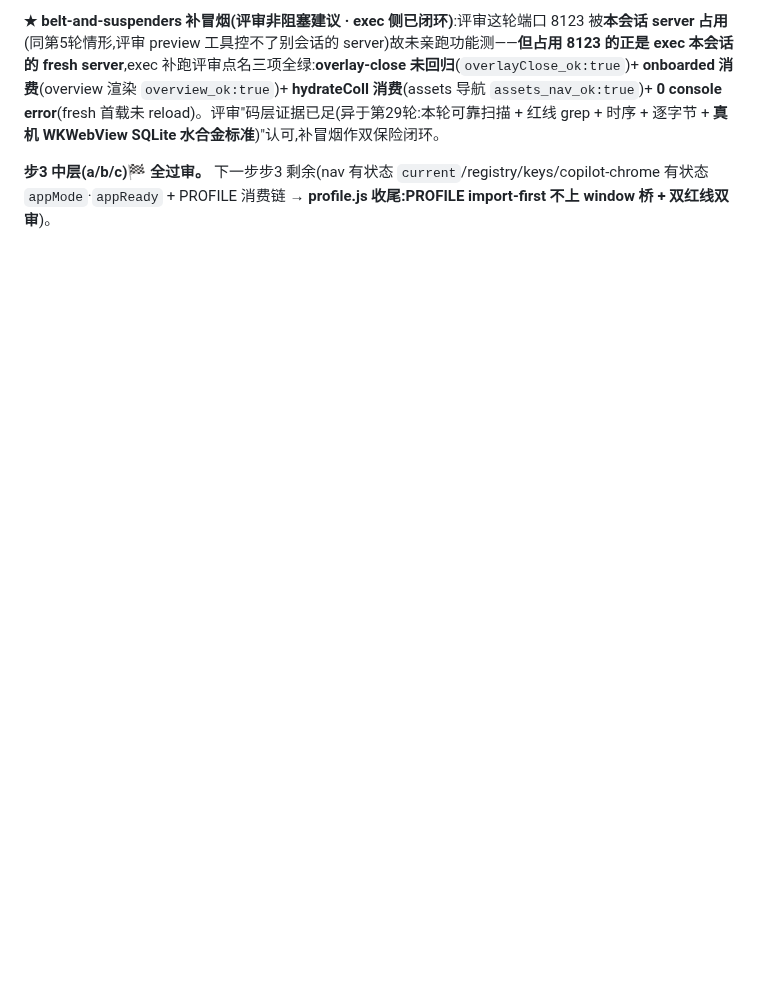
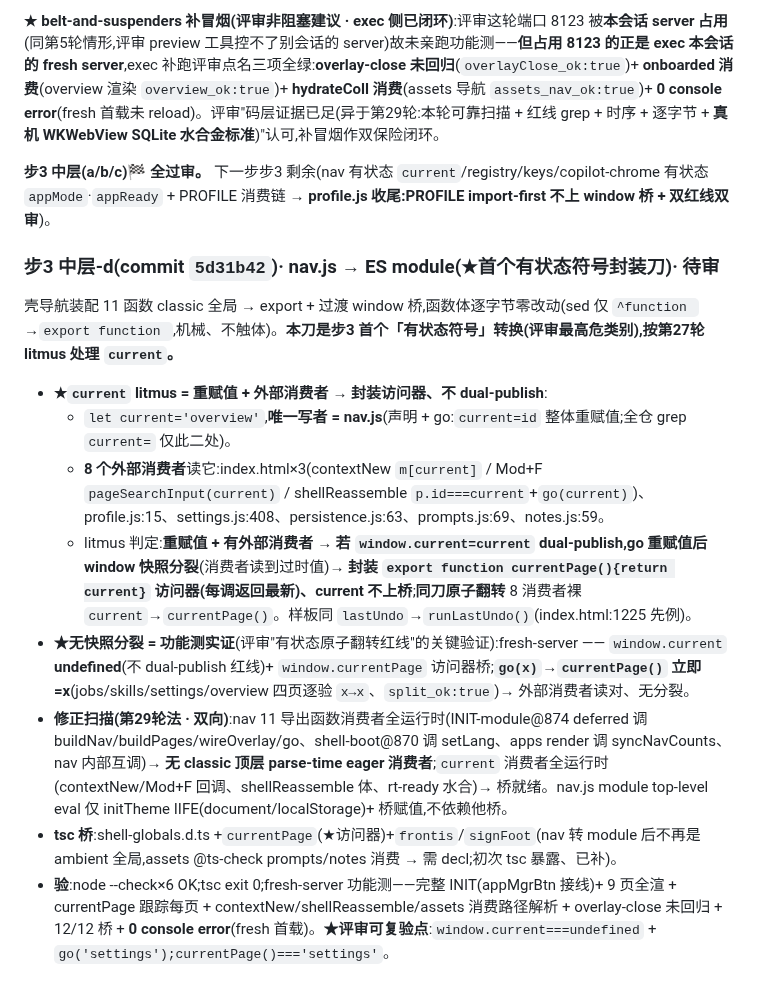
Before and after one commit to aklmans/seeker, a Markdown page: docs/review-log.md, the part around the change. GitHub-like rendering; blank space fills up the shorter version.

Commit message:
docs(review-log):步3 中层-d nav.js 留痕(★首个有状态符号封装 · current→currentPage 访问器)
current litmus(重赋值+外部消费者→封装不 dual-publish)+ 8 消费者同刀原子翻转 +
无快照分裂功能测实证(window.current undefined + go(x)→currentPage()立即=x)+ 修正扫描双向净。

Co-Authored-By: Claude Opus 4.8 <noreply@anthropic.com>

```diff
--- a/docs/review-log.md
+++ b/docs/review-log.md
@@ -893,3 +893,14 @@ grep 全仓:`setState=` **仅 index.html:986 初始声明** `let setState={...}`
 **★ belt-and-suspenders 补冒烟(评审非阻塞建议 · exec 侧已闭环)**:评审这轮端口 8123 被**本会话 server 占用**(同第5轮情形,评审 preview 工具控不了别会话的 server)故未亲跑功能测——**但占用 8123 的正是 exec 本会话的 fresh server**,exec 补跑评审点名三项全绿:**overlay-close 未回归**(`overlayClose_ok:true`)+ **onboarded 消费**(overview 渲染 `overview_ok:true`)+ **hydrateColl 消费**(assets 导航 `assets_nav_ok:true`)+ **0 console error**(fresh 首载未 reload)。评审"码层证据已足(异于第29轮:本轮可靠扫描 + 红线 grep + 时序 + 逐字节 + **真机 WKWebView SQLite 水合金标准**)"认可,补冒烟作双保险闭环。
 
 **步3 中层(a/b/c)🏁 全过审。** 下一步步3 剩余(nav 有状态 `current`/registry/keys/copilot-chrome 有状态 `appMode`·`appReady` + PROFILE 消费链 → **profile.js 收尾:PROFILE import-first 不上 window 桥 + 双红线双审**)。
+
+### 步3 中层-d(commit `5d31b42`)· nav.js → ES module(★首个有状态符号封装刀)· 待审
+壳导航装配 11 函数 classic 全局 → export + 过渡 window 桥,函数体逐字节零改动(sed 仅 `^function `→`export function `,机械、不触体)。**本刀是步3 首个「有状态符号」转换(评审最高危类别),按第27轮 litmus 处理 `current`。**
+- **★`current` litmus = 重赋值 + 外部消费者 → 封装访问器、不 dual-publish**:
+  - `let current='overview'`,**唯一写者 = nav.js**(声明 + go:`current=id` 整体重赋值;全仓 grep `current=` 仅此二处)。
+  - **8 个外部消费者**读它:index.html×3(contextNew `m[current]` / Mod+F `pageSearchInput(current)` / shellReassemble `p.id===current`+`go(current)`)、profile.js:15、settings.js:408、persistence.js:63、prompts.js:69、notes.js:59。
+  - litmus 判定:**重赋值 + 有外部消费者 → 若 `window.current=current` dual-publish,go 重赋值后 window 快照分裂**(消费者读到过时值)→ **封装 `export function currentPage(){return current}` 访问器(每调返回最新)、current 不上桥**;**同刀原子翻转** 8 消费者裸 `current`→`currentPage()`。样板同 `lastUndo`→`runLastUndo()`(index.html:1225 先例)。
+- **★无快照分裂 = 功能测实证**(评审"有状态原子翻转红线"的关键验证):fresh-server —— `window.current` **undefined**(不 dual-publish 红线)+ `window.currentPage` 访问器桥;**`go(x)`→`currentPage()` 立即=x**(jobs/skills/settings/overview 四页逐验 `x→x`、`split_ok:true`)→ 外部消费者读对、无分裂。
+- **修正扫描(第29轮法 · 双向)**:nav 11 导出函数消费者全运行时(INIT-module@874 deferred 调 buildNav/buildPages/wireOverlay/go、shell-boot@870 调 setLang、apps render 调 syncNavCounts、nav 内部互调)→ **无 classic 顶层 parse-time eager 消费者**;`current` 消费者全运行时(contextNew/Mod+F 回调、shellReassemble 体、rt-ready 水合)→ 桥就绪。nav.js module top-level eval 仅 initTheme IIFE(document/localStorage)+ 桥赋值,不依赖他桥。
+- **tsc 桥**:shell-globals.d.ts +`currentPage`(★访问器)+`frontis`/`signFoot`(nav 转 module 后不再是 ambient 全局,assets @ts-check prompts/notes 消费 → 需 decl;初次 tsc 暴露、已补)。
+- **验**:node --check×6 OK;tsc exit 0;fresh-server 功能测——完整 INIT(appMgrBtn 接线)+ 9 页全渲 + currentPage 跟踪每页 + contextNew/shellReassemble/assets 消费路径解析 + overlay-close 未回归 + 12/12 桥 + **0 console error**(fresh 首载)。**★评审可复验点**:`window.current===undefined` + `go('settings');currentPage()==='settings'`。
```
